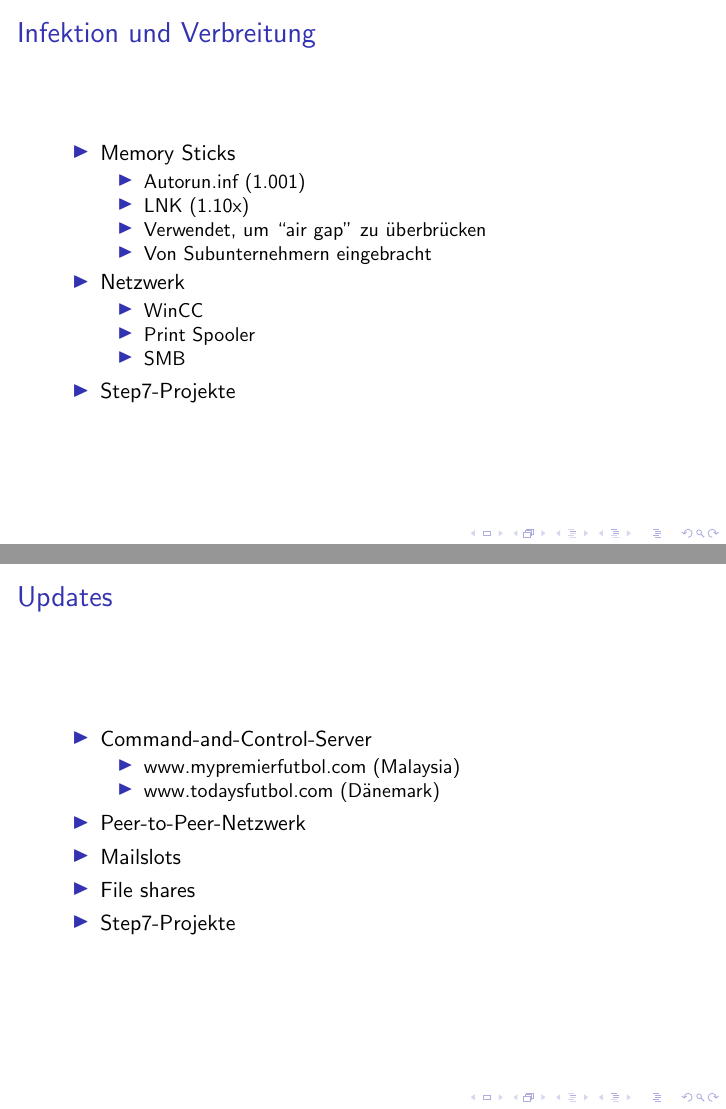
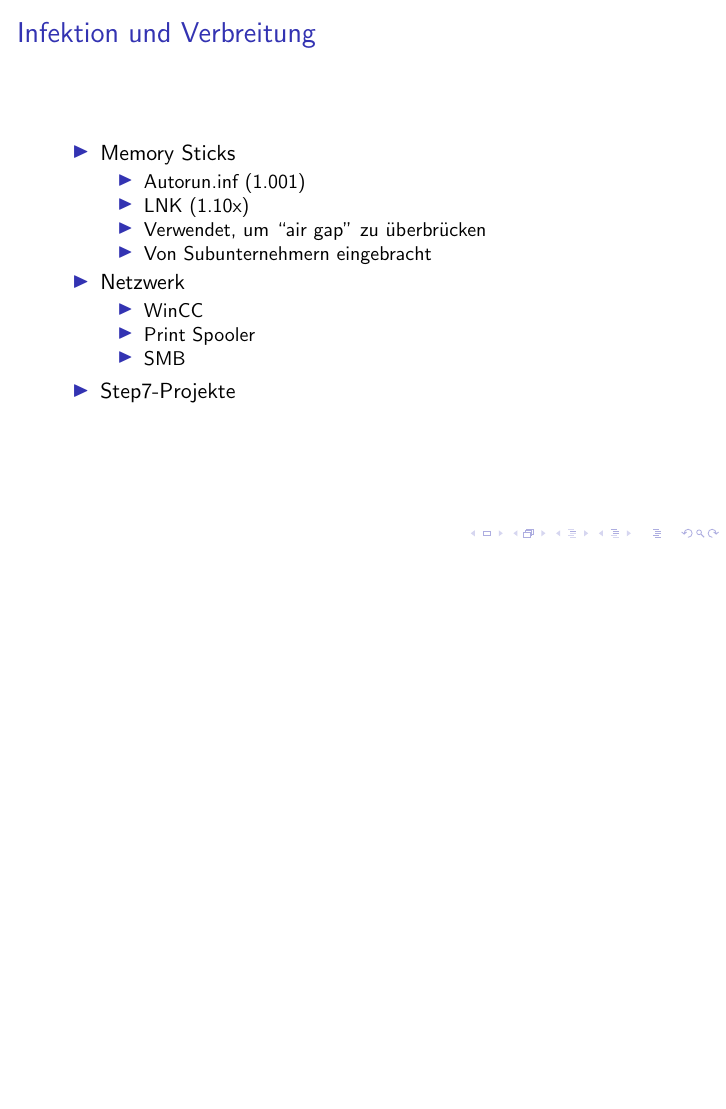
Before and after one commit to lucaswerkmeister/Proseminar-Stuxnet, LaTeX slides (Präsentationstraining/slides.tex): pages 7 and 8 of 9 before the commit and page 7 of 8 after it, the two joined at a grey line, the shorter picture padded with empty space. Compiled offline with pdfLaTeX; a LaTeX package or settings file that is missing is left out.

Commit message:
Improvements to Präsentationstraining slides
- remove a slide, not enough time
- add information about the two versions at the beginning

```diff
--- a/Präsentationstraining/slides.tex
+++ b/Präsentationstraining/slides.tex
@@ -95,21 +99,6 @@
 \end{frame}
 
 \begin{frame}
-  \frametitle{Updates}
-  \begin{itemize}
-    \item Command-and-Control-Server
-      \begin{itemize}
-        \item www.mypremierfutbol.com (Malaysia)
-        \item www.todaysfutbol.com (Dänemark)
-      \end{itemize}
-    \item Peer-to-Peer-Netzwerk
-    \item Mailslots
-    \item File shares
-    \item Step7-Projekte
-  \end{itemize}
-\end{frame}
-
-\begin{frame}
   \frametitle{Charakterisierung}
   \begin{itemize}
     \item Stuxnet 0.5
```
Also changed, not shown: Präsentationstraining/slides.tex (6 more changed lines).
